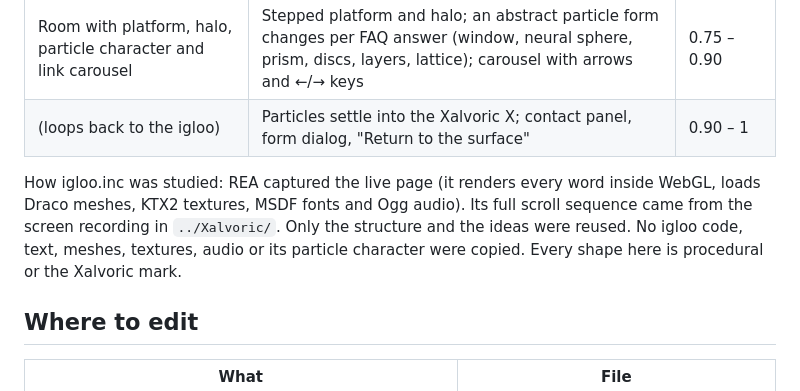
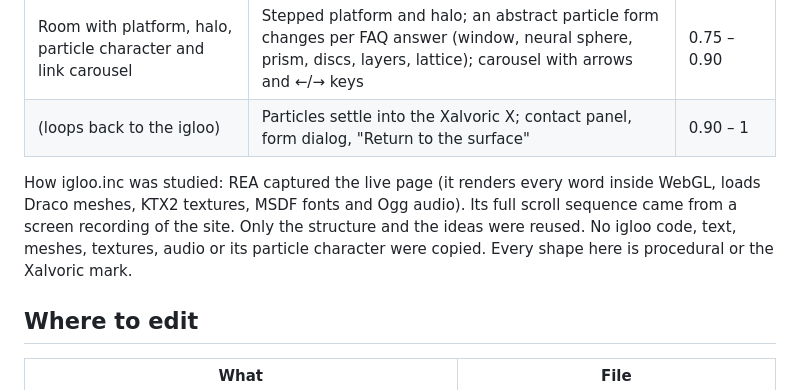
Before and after one commit to Xalvoric/Xalcoric.com, a Markdown page: README.md, the part around the change. Rendered like a GitHub page.

Commit message:
docs(imperium): drop path to the reference recording outside this folder
Co-Authored-By: Claude Opus 5.5 <noreply@anthropic.com>

```diff
--- a/README.md
+++ b/README.md
@@ -39,7 +39,7 @@ Useful URL flags: `?skip` (skip the intro), `?gl=off` (static page), `?motion=of
 | Room with platform, halo, particle character and link carousel | Stepped platform and halo; an abstract particle form changes per FAQ answer (window, neural sphere, prism, discs, layers, lattice); carousel with arrows and ←/→ keys | 0.75 – 0.90 |
 | (loops back to the igloo) | Particles settle into the Xalvoric X; contact panel, form dialog, "Return to the surface" | 0.90 – 1 |
 
-How igloo.inc was studied: REA captured the live page (it renders every word inside WebGL, loads Draco meshes, KTX2 textures, MSDF fonts and Ogg audio). Its full scroll sequence came from the screen recording in `../Xalvoric/`. Only the structure and the ideas were reused. No igloo code, text, meshes, textures, audio or its particle character were copied. Every shape here is procedural or the Xalvoric mark.
+How igloo.inc was studied: REA captured the live page (it renders every word inside WebGL, loads Draco meshes, KTX2 textures, MSDF fonts and Ogg audio). Its full scroll sequence came from a screen recording of the site. Only the structure and the ideas were reused. No igloo code, text, meshes, textures, audio or its particle character were copied. Every shape here is procedural or the Xalvoric mark.
 
 ## Where to edit
 
```
